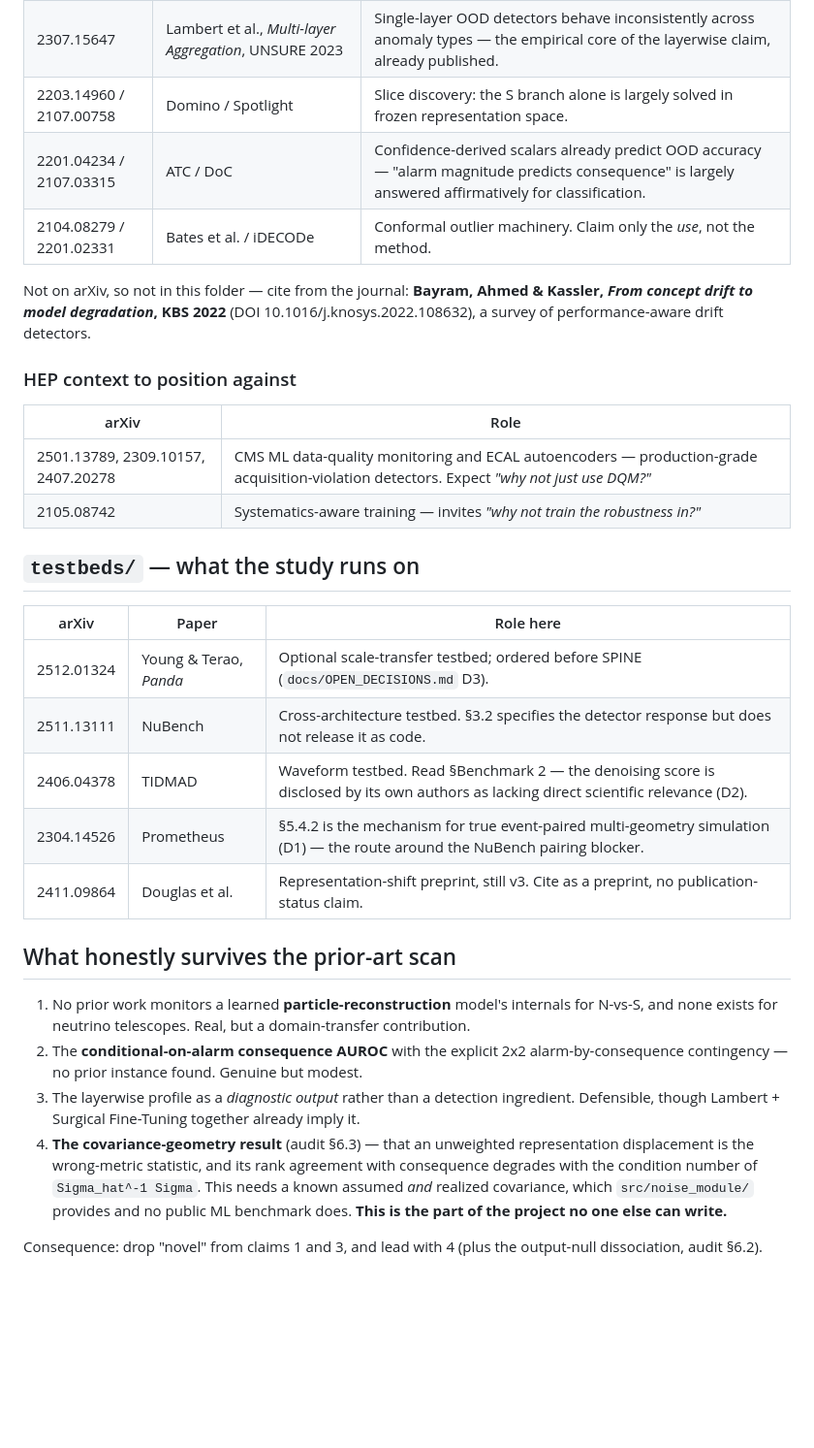
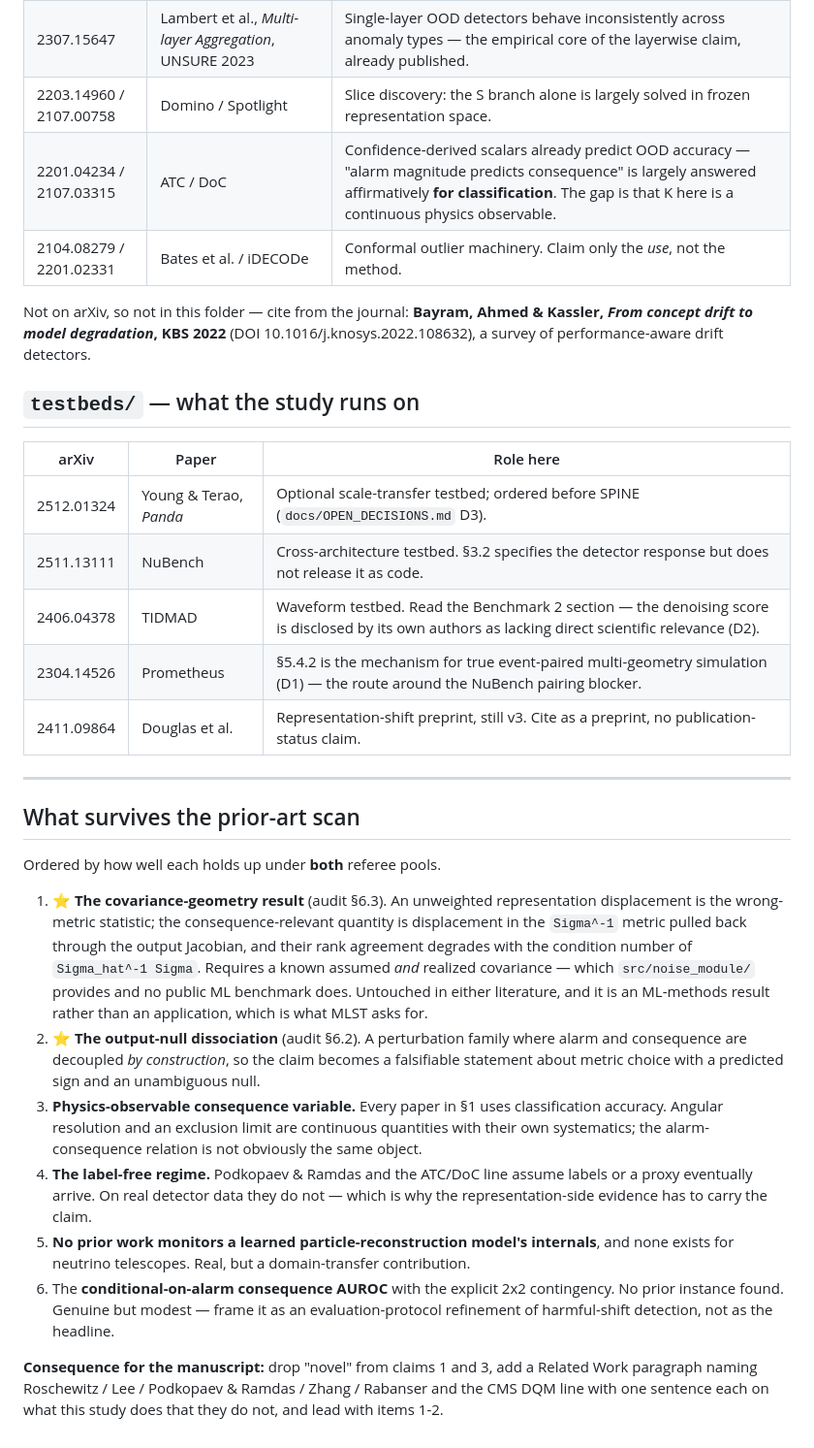
Before and after one commit to seanxia8/ORACLE, a Markdown page: reference/papers/README.md, the part around one of its changes. Shown at 97% size. GitHub-like rendering; blank space fills up the shorter version.

```diff
--- a/reference/papers/README.md
+++ b/reference/papers/README.md
@@ -50,19 +91,12 @@ Grouped by which claim they threaten. Full analysis in
 | 2204.05306 | Yang et al., *Full-Spectrum OOD Detection*, IJCV 2023 | Covariate-OOD (tolerate) vs semantic-OOD (reject), with a low/high feature split. |
 | 2307.15647 | Lambert et al., *Multi-layer Aggregation*, UNSURE 2023 | Single-layer OOD detectors behave inconsistently across anomaly types — the empirical core of the layerwise claim, already published. |
 | 2203.14960 / 2107.00758 | Domino / Spotlight | Slice discovery: the S branch alone is largely solved in frozen representation space. |
-| 2201.04234 / 2107.03315 | ATC / DoC | Confidence-derived scalars already predict OOD accuracy — "alarm magnitude predicts consequence" is largely answered affirmatively for classification. |
+| 2201.04234 / 2107.03315 | ATC / DoC | Confidence-derived scalars already predict OOD accuracy — "alarm magnitude predicts consequence" is largely answered affirmatively **for classification**. The gap is that K here is a continuous physics observable. |
 | 2104.08279 / 2201.02331 | Bates et al. / iDECODe | Conformal outlier machinery. Claim only the *use*, not the method. |
 
 Not on arXiv, so not in this folder — cite from the journal:
 **Bayram, Ahmed & Kassler, *From concept drift to model degradation*, KBS 2022**
 (DOI 10.1016/j.knosys.2022.108632), a survey of performance-aware drift detectors.
-
-### HEP context to position against
-
-| arXiv | Role |
-|---|---|
-| 2501.13789, 2309.10157, 2407.20278 | CMS ML data-quality monitoring and ECAL autoencoders — production-grade acquisition-violation detectors. Expect *"why not just use DQM?"* |
-| 2105.08742 | Systematics-aware training — invites *"why not train the robustness in?"* |
 
 ## `testbeds/` — what the study runs on
 
@@ -70,16 +104,39 @@ Not on arXiv, so not in this folder — cite from the journal:
 |---|---|---|
 | 2512.01324 | Young & Terao, *Panda* | Optional scale-transfer testbed; ordered before SPINE (`docs/OPEN_DECISIONS.md` D3). |
 | 2511.13111 | NuBench | Cross-architecture testbed. §3.2 specifies the detector response but does not release it as code. |
-| 2406.04378 | TIDMAD | Waveform testbed. Read §Benchmark 2 — the denoising score is disclosed by its own authors as lacking direct scientific relevance (D2). |
+| 2406.04378 | TIDMAD | Waveform testbed. Read the Benchmark 2 section — the denoising score is disclosed by its own authors as lacking direct scientific relevance (D2). |
 | 2304.14526 | Prometheus | §5.4.2 is the mechanism for true event-paired multi-geometry simulation (D1) — the route around the NuBench pairing blocker. |
 | 2411.09864 | Douglas et al. | Representation-shift preprint, still v3. Cite as a preprint, no publication-status claim. |
 
-## What honestly survives the prior-art scan
+---
 
-1. No prior work monitors a learned **particle-reconstruction** model's internals for N-vs-S, and none exists for neutrino telescopes. Real, but a domain-transfer contribution.
-2. The **conditional-on-alarm consequence AUROC** with the explicit 2x2 alarm-by-consequence contingency — no prior instance found. Genuine but modest.
-3. The layerwise profile as a *diagnostic output* rather than a detection ingredient. Defensible, though Lambert + Surgical Fine-Tuning together already imply it.
-4. **The covariance-geometry result** (audit §6.3) — that an unweighted representation displacement is the wrong-metric statistic, and its rank agreement with consequence degrades with the condition number of `Sigma_hat^-1 Sigma`. This needs a known assumed *and* realized covariance, which `src/noise_module/` provides and no public ML benchmark does. **This is the part of the project no one else can write.**
+## What survives the prior-art scan
 
-Consequence: drop "novel" from claims 1 and 3, and lead with 4 (plus the
-output-null dissociation, audit §6.2).
+Ordered by how well each holds up under **both** referee pools.
+
+1. ⭐ **The covariance-geometry result** (audit §6.3). An unweighted representation
+   displacement is the wrong-metric statistic; the consequence-relevant quantity is
+   displacement in the `Sigma^-1` metric pulled back through the output Jacobian, and
+   their rank agreement degrades with the condition number of `Sigma_hat^-1 Sigma`.
+   Requires a known assumed *and* realized covariance — which `src/noise_module/`
+   provides and no public ML benchmark does. Untouched in either literature, and it
+   is an ML-methods result rather than an application, which is what MLST asks for.
+2. ⭐ **The output-null dissociation** (audit §6.2). A perturbation family where alarm
+   and consequence are decoupled *by construction*, so the claim becomes a falsifiable
+   statement about metric choice with a predicted sign and an unambiguous null.
+3. **Physics-observable consequence variable.** Every paper in §1 uses classification
+   accuracy. Angular resolution and an exclusion limit are continuous quantities with
+   their own systematics; the alarm-consequence relation is not obviously the same object.
+4. **The label-free regime.** Podkopaev & Ramdas and the ATC/DoC line assume labels
+   or a proxy eventually arrive. On real detector data they do not — which is why the
+   representation-side evidence has to carry the claim.
+5. **No prior work monitors a learned particle-reconstruction model's internals**, and
+   none exists for neutrino telescopes. Real, but a domain-transfer contribution.
+6. The **conditional-on-alarm consequence AUROC** with the explicit 2x2 contingency.
+   No prior instance found. Genuine but modest — frame it as an evaluation-protocol
+   refinement of harmful-shift detection, not as the headline.
+
+**Consequence for the manuscript:** drop "novel" from claims 1 and 3, add a Related
+Work paragraph naming Roschewitz / Lee / Podkopaev & Ramdas / Zhang / Rabanser and the
+CMS DQM line with one sentence each on what this study does that they do not, and lead
+with items 1-2.
```
Also changed, not shown: other parts of reference/papers/README.md (+49 -8 lines).
